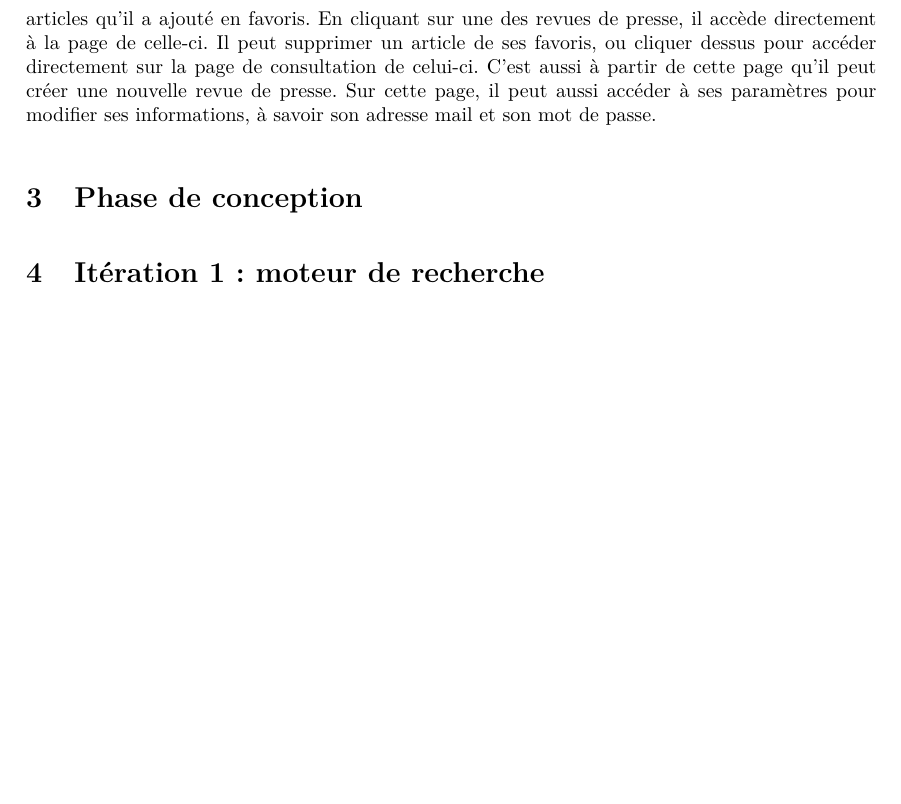
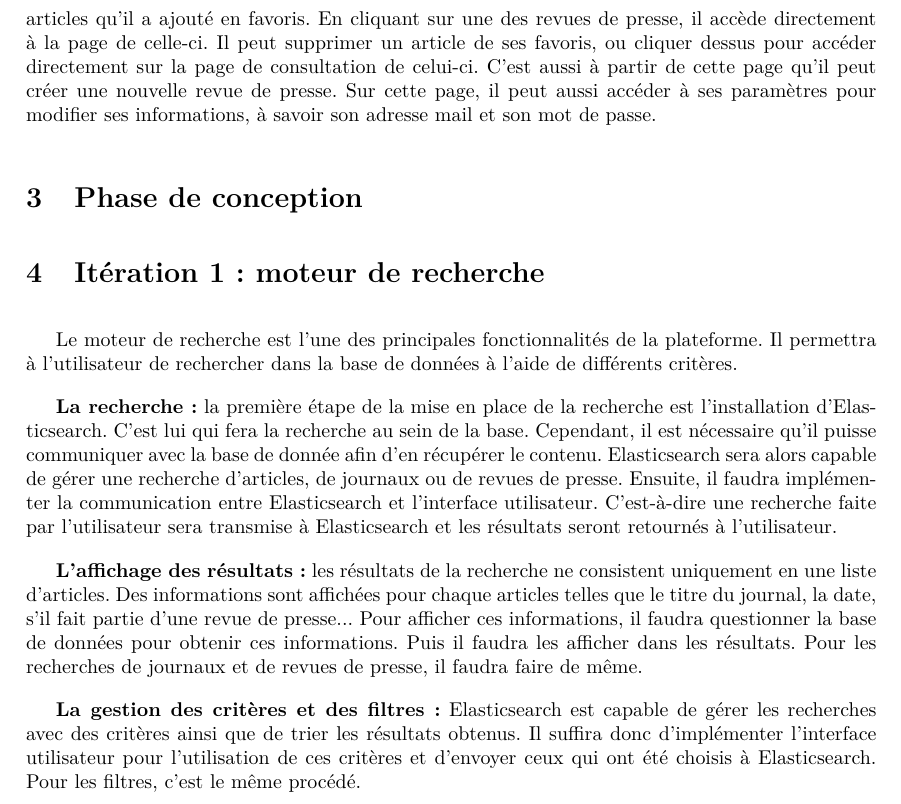
Before and after one commit to Romcol/Gutemberg-rapports, a LaTeX document (report/3_planification/main.tex, which reads report/3_planification/input/recherche.tex): part of page 7 of 10, cut so that both start at the same text, the shorter picture padded with empty space. Compiled offline with pdfLaTeX.

Commit message:
Partie recherche (dsl pour le retard, soucis d'ordi)

```diff
--- a/report/3_planification/input/recherche.tex
+++ b/report/3_planification/input/recherche.tex
@@ -1 +1,9 @@
 \section{Itération 1 : moteur de recherche}
+
+Le moteur de recherche est l'une des principales fonctionnalités de la plateforme. Il permettra à l'utilisateur de rechercher dans la base de données à l'aide de différents critères.
+
+\textbf{La recherche :} la première étape de la mise en place de la recherche est l'installation d'Elasticsearch. C'est lui qui fera la recherche au sein de la base. Cependant, il est nécessaire qu'il puisse communiquer avec la base de donnée afin d'en récupérer le contenu. Elasticsearch sera alors capable de gérer une recherche d'articles, de journaux ou de revues de presse. Ensuite, il faudra implémenter la communication entre Elasticsearch et l'interface utilisateur. C'est-à-dire une recherche faite par l'utilisateur sera transmise à Elasticsearch et les résultats seront retournés à l'utilisateur.
+
+\textbf{L'affichage des résultats :} les résultats de la recherche ne consistent uniquement en une liste d'articles. Des informations sont affichées pour chaque articles telles que le titre du journal, la date, s'il fait partie d'une revue de presse... Pour afficher ces informations, il faudra questionner la base de données pour obtenir ces informations. Puis il faudra les afficher dans les résultats. Pour les recherches de journaux et de revues de presse, il faudra faire de même.
+
+\textbf{La gestion des critères et des filtres :} Elasticsearch est capable de gérer les recherches avec des critères ainsi que de trier les résultats obtenus.  Il suffira donc d'implémenter l'interface utilisateur pour l'utilisation de ces critères et d'envoyer ceux qui ont été choisis à Elasticsearch. Pour les filtres, c'est le même procédé.
```
